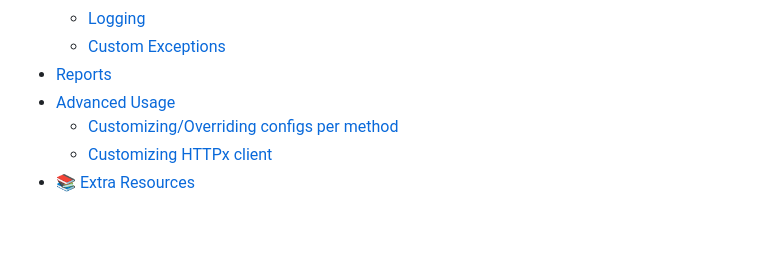
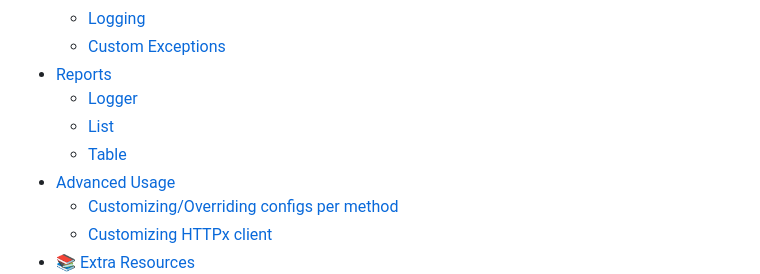
Before and after one commit to guilatrova/gracy, a Markdown page: README.md, the part around one of its changes. Drawn GitHub-style; blank space fills up the shorter version.

```diff
--- a/README.md
+++ b/README.md
@@ -39,6 +39,9 @@ Gracy helps you handle failures, logging, retries, throttling, and tracking for
   - [Logging](#logging)
   - [Custom Exceptions](#custom-exceptions)
 - [Reports](#reports)
+  - [Logger](#logger)
+  - [List](#list)
+  - [Table](#table)
 - [Advanced Usage](#advanced-usage)
   - [Customizing/Overriding configs per method](#customizingoverriding-configs-per-method)
   - [Customizing HTTPx client](#customizing-httpx-client)
```
Also changed, not shown: other parts of README.md (+75 -9 lines), img/report-example.png, 2 other files.
